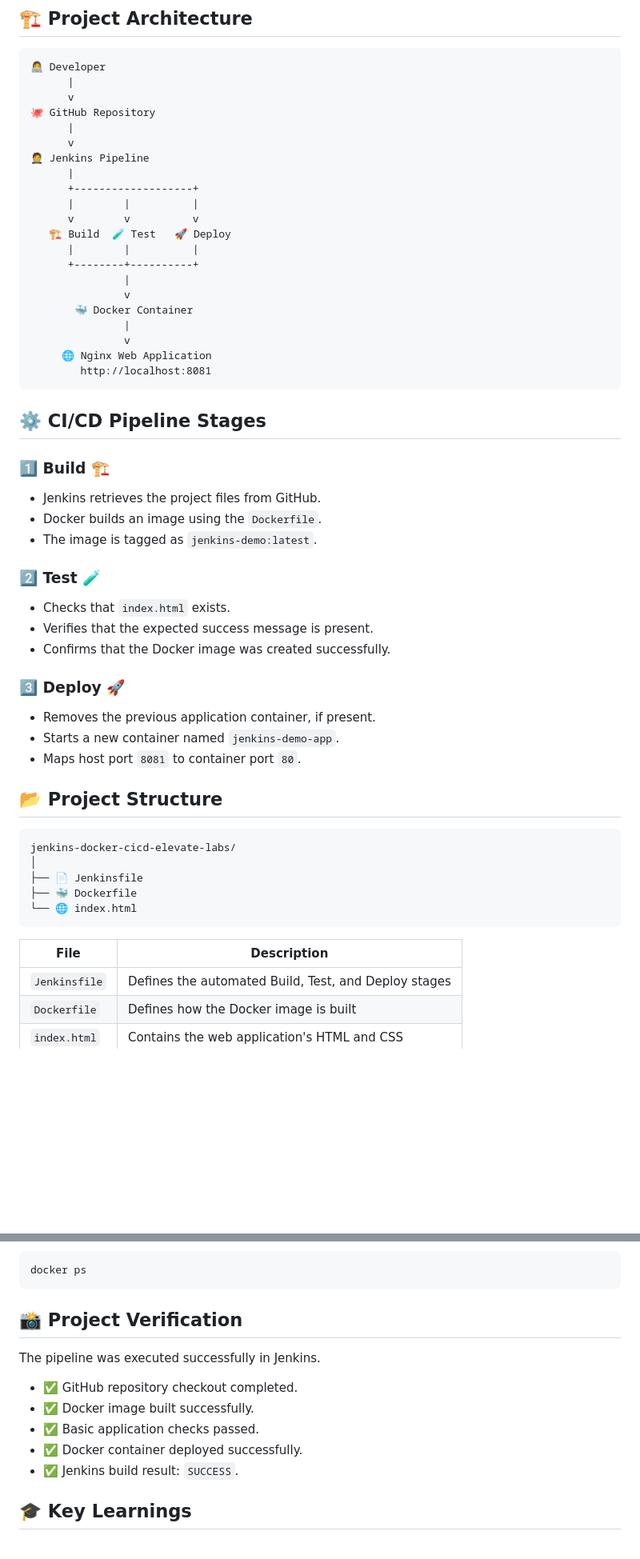
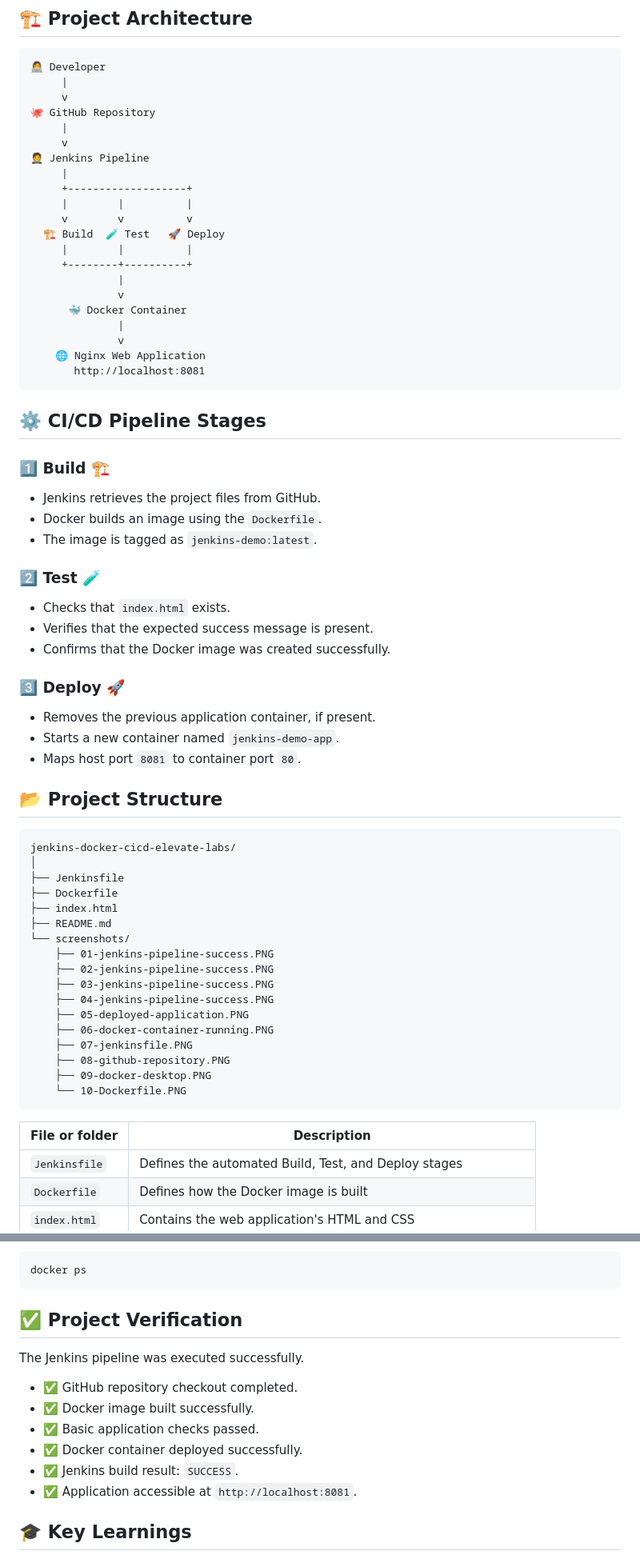
Before and after one commit to ruchi1792/jenkins-docker-cicd-elevate-labs, a Markdown page: README.md, 2 parts joined by grey strips. Shown at 80% size. Drawn GitHub-style; blank space fills up the shorter version.

Commit message:
Update README.md with screenshots

````diff
--- a/README.md
+++ b/README.md
@@ -24,41 +24,44 @@ This project demonstrates a simple **Continuous Integration and Continuous Deplo
 
 ```text
 👩‍💻 Developer
-      |
-      v
+     |
+     v
 🐙 GitHub Repository
-      |
-      v
+     |
+     v
 🤵 Jenkins Pipeline
-      |
-      +-------------------+
-      |        |          |
-      v        v          v
-   🏗️ Build  🧪 Test   🚀 Deploy
-      |        |          |
-      +--------+----------+
-               |
-               v
-       🐳 Docker Container
-               |
-               v
-     🌐 Nginx Web Application
-        http://localhost:8081
+     |
+     +-------------------+
+     |        |          |
+     v        v          v
+  🏗️ Build  🧪 Test   🚀 Deploy
+     |        |          |
+     +--------+----------+
+              |
+              v
+      🐳 Docker Container
+              |
+              v
+    🌐 Nginx Web Application
+       http://localhost:8081
 ```
 
 ## ⚙️ CI/CD Pipeline Stages
 
 ### 1️⃣ Build 🏗️
+
 - Jenkins retrieves the project files from GitHub.
 - Docker builds an image using the `Dockerfile`.
 - The image is tagged as `jenkins-demo:latest`.
 
 ### 2️⃣ Test 🧪
+
 - Checks that `index.html` exists.
 - Verifies that the expected success message is present.
 - Confirms that the Docker image was created successfully.
 
 ### 3️⃣ Deploy 🚀
+
 - Removes the previous application container, if present.
 - Starts a new container named `jenkins-demo-app`.
 - Maps host port `8081` to container port `80`.
@@ -68,12 +71,24 @@ This project demonstrates a simple **Continuous Integration and Continuous Deplo
 ```text
 jenkins-docker-cicd-elevate-labs/
 │
-├── 📄 Jenkinsfile
-├── 🐳 Dockerfile
-└── 🌐 index.html
+├── Jenkinsfile
+├── Dockerfile
+├── index.html
+├── README.md
+└── screenshots/
+    ├── 01-jenkins-pipeline-success.PNG
+    ├── 02-jenkins-pipeline-success.PNG
+    ├── 03-jenkins-pipeline-success.PNG
+    ├── 04-jenkins-pipeline-success.PNG
+    ├── 05-deployed-application.PNG
+    ├── 06-docker-container-running.PNG
+    ├── 07-jenkinsfile.PNG
+    ├── 08-github-repository.PNG
+    ├── 09-docker-desktop.PNG
+    └── 10-Dockerfile.PNG
 ```
 
-| File | Description |
+| File or folder | Description |
 |---|---|
 | `Jenkinsfile` | Defines the automated Build, Test, and Deploy stages |
 | `Dockerfile` | Defines how the Docker image is built |
@@ -113,15 +181,16 @@ docker run -d \
 docker ps
 ```
 
-## 📸 Project Verification
+## ✅ Project Verification
 
-The pipeline was executed successfully in Jenkins.
+The Jenkins pipeline was executed successfully.
 
 - ✅ GitHub repository checkout completed.
 - ✅ Docker image built successfully.
 - ✅ Basic application checks passed.
 - ✅ Docker container deployed successfully.
 - ✅ Jenkins build result: `SUCCESS`.
+- ✅ Application accessible at `http://localhost:8081`.
 
 ## 🎓 Key Learnings
 
````
Also changed, not shown: other parts of README.md (+54 -1 lines).
